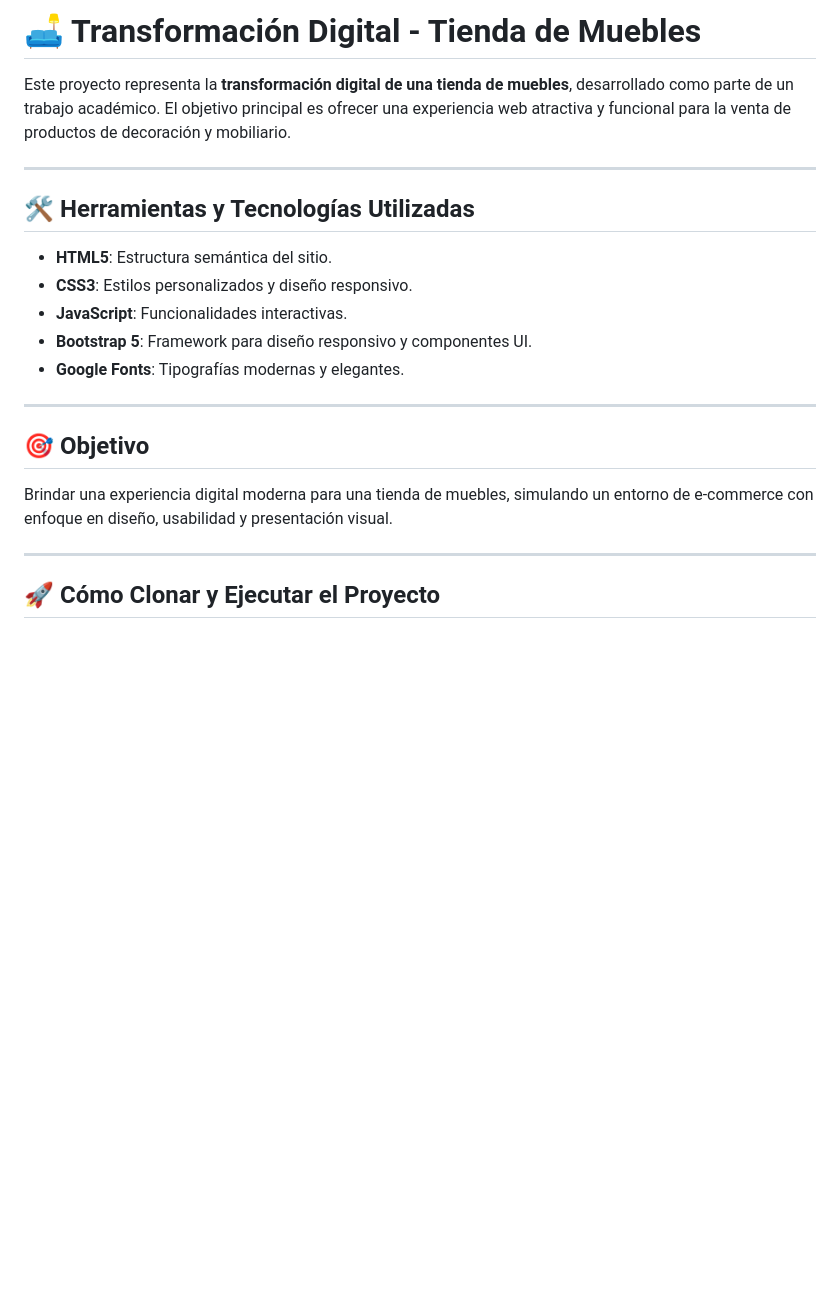
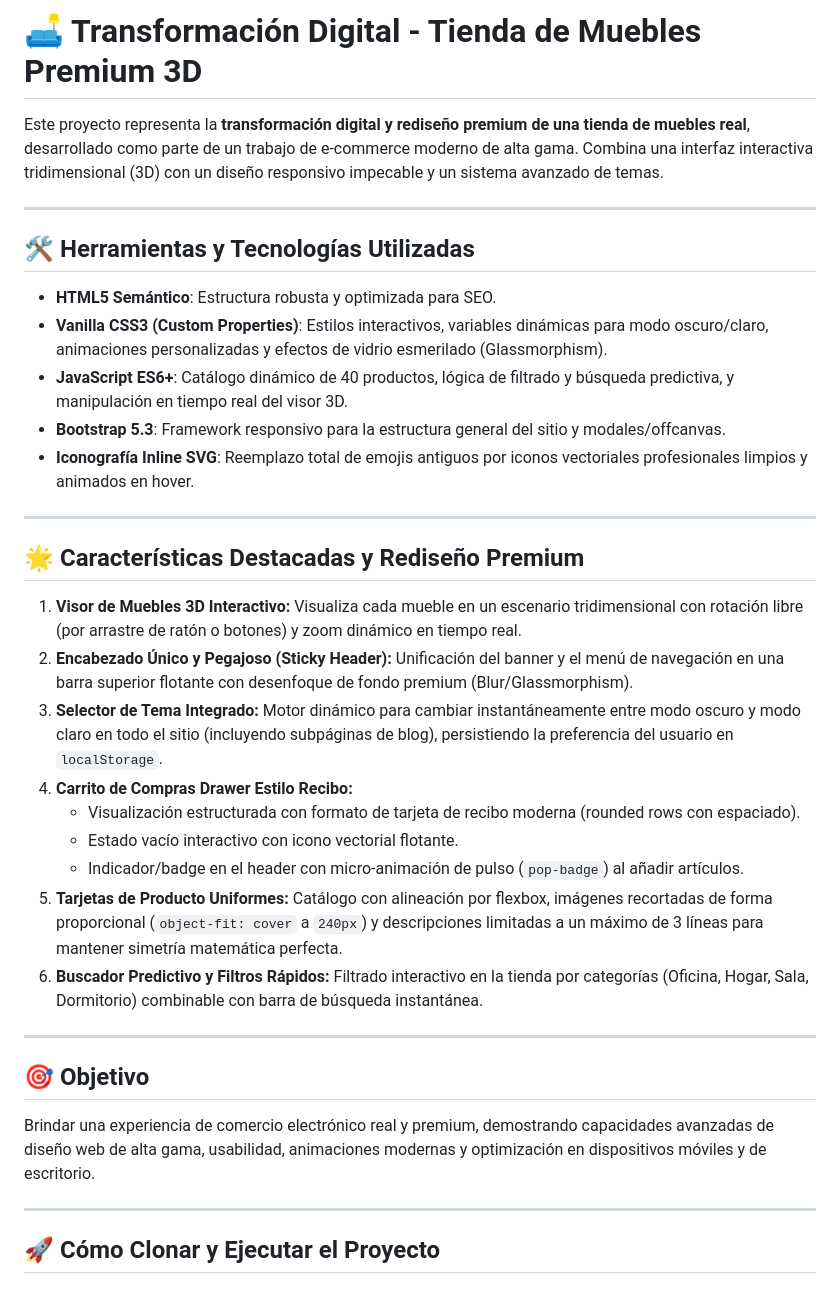
Before and after one commit to EduMoralesCar/TransformacionDigital_TiendaMuebles, a Markdown page: README.md, the part around the change. Drawn GitHub-style; blank space fills up the shorter version.

Commit message:
doc: actualizar README con detalles del rediseño premium y caracteristicas 3D

```diff
--- a/README.md
+++ b/README.md
@@ -1,23 +1,36 @@
-# 🛋️ Transformación Digital - Tienda de Muebles
+# 🛋️ Transformación Digital - Tienda de Muebles Premium 3D
 
-Este proyecto representa la **transformación digital de una tienda de muebles**, desarrollado como parte de un trabajo académico. El objetivo principal es ofrecer una experiencia web atractiva y funcional para la venta de productos de decoración y mobiliario.
+Este proyecto representa la **transformación digital y rediseño premium de una tienda de muebles real**, desarrollado como parte de un trabajo de e-commerce moderno de alta gama. Combina una interfaz interactiva tridimensional (3D) con un diseño responsivo impecable y un sistema avanzado de temas.
 
 ---
 
-
 ## 🛠️ Herramientas y Tecnologías Utilizadas
 
-- **HTML5**: Estructura semántica del sitio.
-- **CSS3**: Estilos personalizados y diseño responsivo.
-- **JavaScript**: Funcionalidades interactivas.
-- **Bootstrap 5**: Framework para diseño responsivo y componentes UI.
-- **Google Fonts**: Tipografías modernas y elegantes.
+- **HTML5 Semántico**: Estructura robusta y optimizada para SEO.
+- **Vanilla CSS3 (Custom Properties)**: Estilos interactivos, variables dinámicas para modo oscuro/claro, animaciones personalizadas y efectos de vidrio esmerilado (Glassmorphism).
+- **JavaScript ES6+**: Catálogo dinámico de 40 productos, lógica de filtrado y búsqueda predictiva, y manipulación en tiempo real del visor 3D.
+- **Bootstrap 5.3**: Framework responsivo para la estructura general del sitio y modales/offcanvas.
+- **Iconografía Inline SVG**: Reemplazo total de emojis antiguos por iconos vectoriales profesionales limpios y animados en hover.
+
+---
+
+## 🌟 Características Destacadas y Rediseño Premium
+
+1. **Visor de Muebles 3D Interactivo:** Visualiza cada mueble en un escenario tridimensional con rotación libre (por arrastre de ratón o botones) y zoom dinámico en tiempo real.
+2. **Encabezado Único y Pegajoso (Sticky Header):** Unificación del banner y el menú de navegación en una barra superior flotante con desenfoque de fondo premium (Blur/Glassmorphism).
+3. **Selector de Tema Integrado:** Motor dinámico para cambiar instantáneamente entre modo oscuro y modo claro en todo el sitio (incluyendo subpáginas de blog), persistiendo la preferencia del usuario en `localStorage`.
+4. **Carrito de Compras Drawer Estilo Recibo:**
+   - Visualización estructurada con formato de tarjeta de recibo moderna (rounded rows con espaciado).
+   - Estado vacío interactivo con icono vectorial flotante.
+   - Indicador/badge en el header con micro-animación de pulso (`pop-badge`) al añadir artículos.
+5. **Tarjetas de Producto Uniformes:** Catálogo con alineación por flexbox, imágenes recortadas de forma proporcional (`object-fit: cover` a `240px`) y descripciones limitadas a un máximo de 3 líneas para mantener simetría matemática perfecta.
+6. **Buscador Predictivo y Filtros Rápidos:** Filtrado interactivo en la tienda por categorías (Oficina, Hogar, Sala, Dormitorio) combinable con barra de búsqueda instantánea.
 
 ---
 
 ## 🎯 Objetivo
 
-Brindar una experiencia digital moderna para una tienda de muebles, simulando un entorno de e-commerce con enfoque en diseño, usabilidad y presentación visual.
+Brindar una experiencia de comercio electrónico real y premium, demostrando capacidades avanzadas de diseño web de alta gama, usabilidad, animaciones modernas y optimización en dispositivos móviles y de escritorio.
 
 ---
 
```
